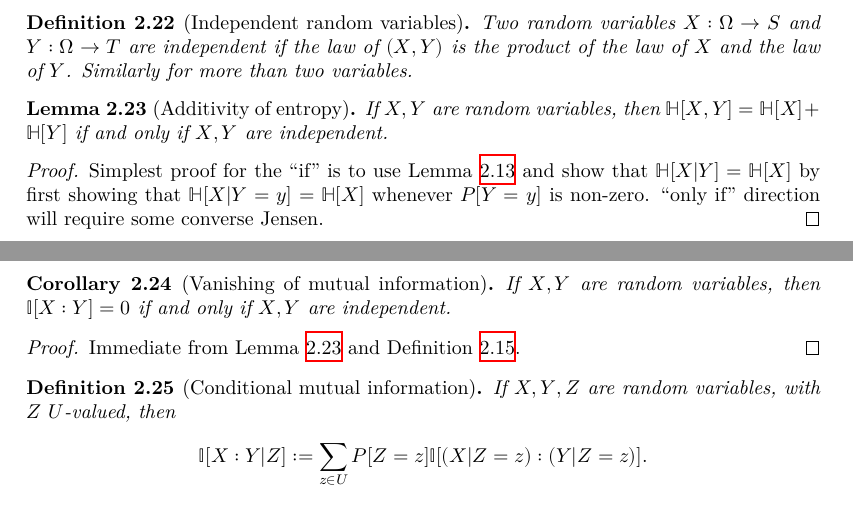
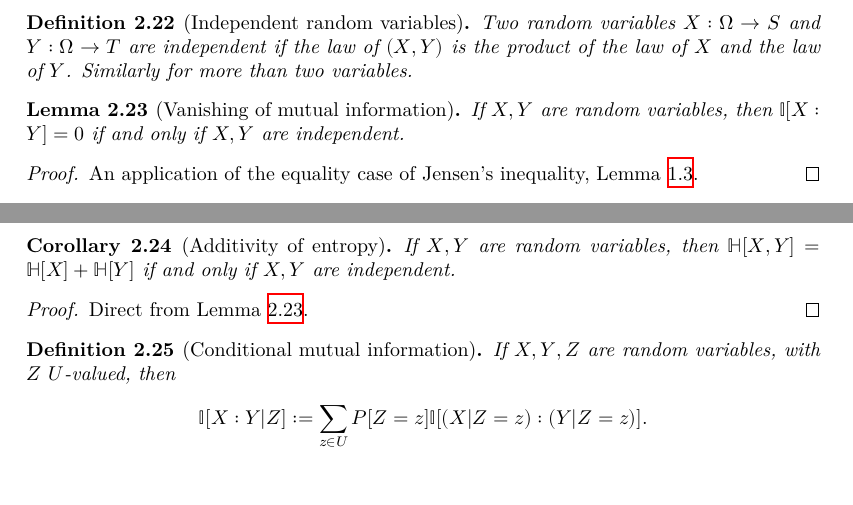
Before and after one commit to teorth/pfr, a LaTeX document (blueprint/src/print.tex, which reads blueprint/src/chapter/entropy.tex): two parts of pages 5 and 6 of 23, joined at a grey line, cut so that both start at the same text. Compiled offline with XeLaTeX.

Commit message:
entropy_pair_eq_add

```diff
--- a/blueprint/src/chapter/entropy.tex
+++ b/blueprint/src/chapter/entropy.tex
@@ -229,26 +229,27 @@ $$ \bbH[X, Y | Z ] = \bbH[Y | Z] + \bbH[X|Y, Z].$$
   Two random variables $X: \Omega \to S$ and $Y: \Omega \to T$ are independent if the law of $(X,Y)$ is the product of the law of $X$ and the law of $Y$.  Similarly for more than two variables.
 \end{definition}
 
-\begin{lemma}[Additivity of entropy]\label{add-entropy}
-  \uses{independent-def}
+\begin{lemma}[Vanishing of mutual information]
+  \label{vanish-entropy}
+  \uses{information-def, independent-def}
+  \lean{ProbabilityTheory.mutualInformation_eq_zero}
+  \leanok
+  If $X,Y$ are random variables, then $\bbI[X:Y] = 0$ if and only if $X,Y$ are independent.
+  \end{lemma}
+
+  \begin{proof} \uses{converse-jensen}\leanok
+    An application of the equality case of Jensen's inequality, Lemma \ref{converse-jensen}.
+  \end{proof}
+
+\begin{corollary}[Additivity of entropy]\label{add-entropy}
+  \uses{entropy-def}
   \lean{ProbabilityTheory.entropy_pair_eq_add}
   \leanok
   If $X,Y$ are random variables, then $\bbH[X,Y] = \bbH[X] + \bbH[Y]$ if and only if $X,Y$ are independent.
-\end{lemma}
-
-\begin{proof} \uses{chain-rule,conditional-entropy} Simplest proof for the ``if'' is to use Lemma \ref{chain-rule} and show that $\bbH[X|Y] = \bbH[X]$ by first showing that $\bbH[X|Y=y] = \bbH[X]$ whenever $P[Y=y]$ is non-zero.  ``only if'' direction will require some converse Jensen.
-\end{proof}
-
-
-\begin{corollary}[Vanishing of mutual information]
-\label{vanish-entropy}
-\uses{information-def}
-\lean{ProbabilityTheory.mutualInformation_eq_zero}
-\leanok
-If $X,Y$ are random variables, then $\bbI[X:Y] = 0$ if and only if $X,Y$ are independent.
 \end{corollary}
 
-\begin{proof} \uses{add-entropy}\leanok Immediate from Lemma \ref{add-entropy} and Definition \ref{information-def}.
+\begin{proof} \uses{vanish-entropy}\leanok
+  Direct from Lemma \ref{vanish-entropy}.
 \end{proof}
 
 \begin{definition}[Conditional mutual information]
```
Also changed, not shown: 3 other files.
